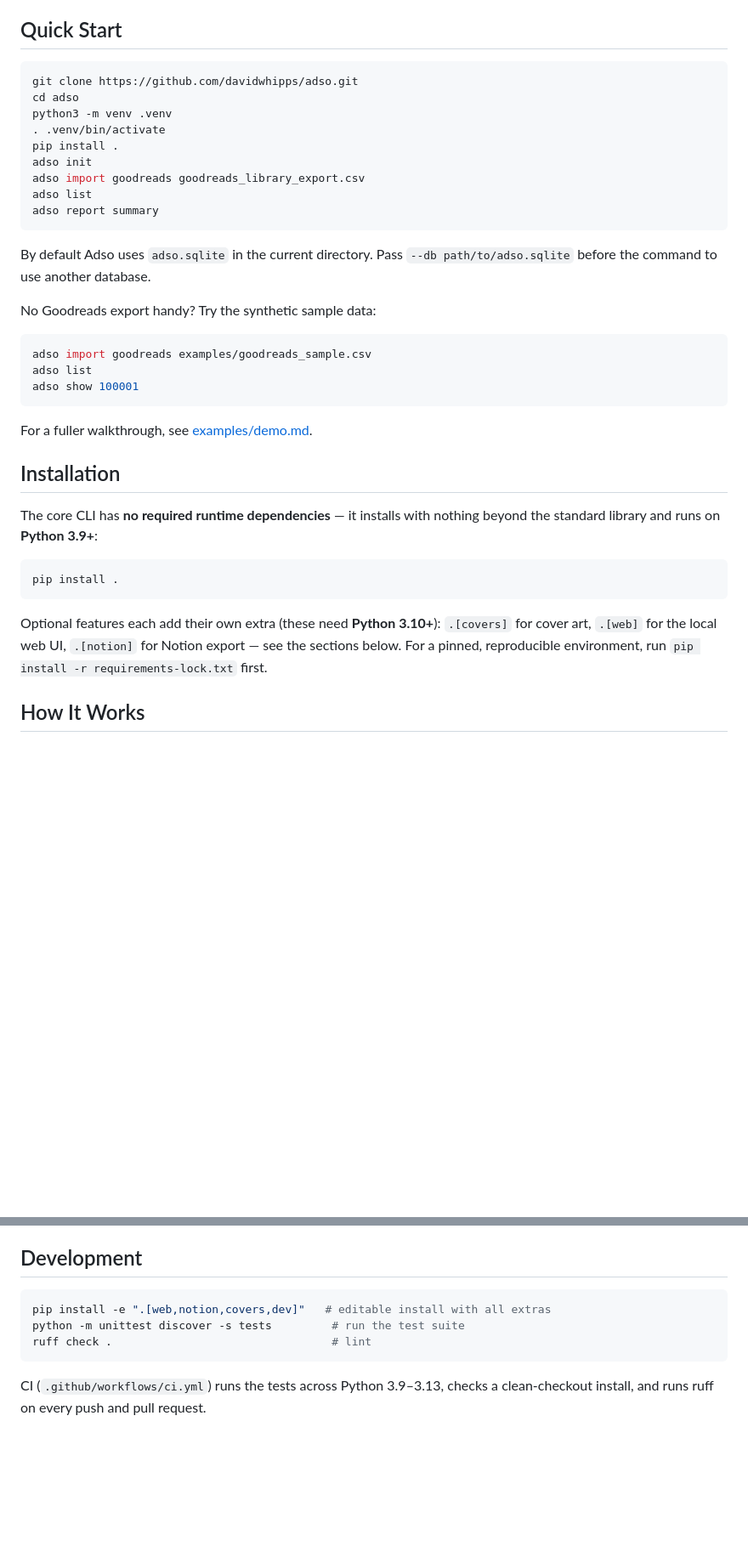
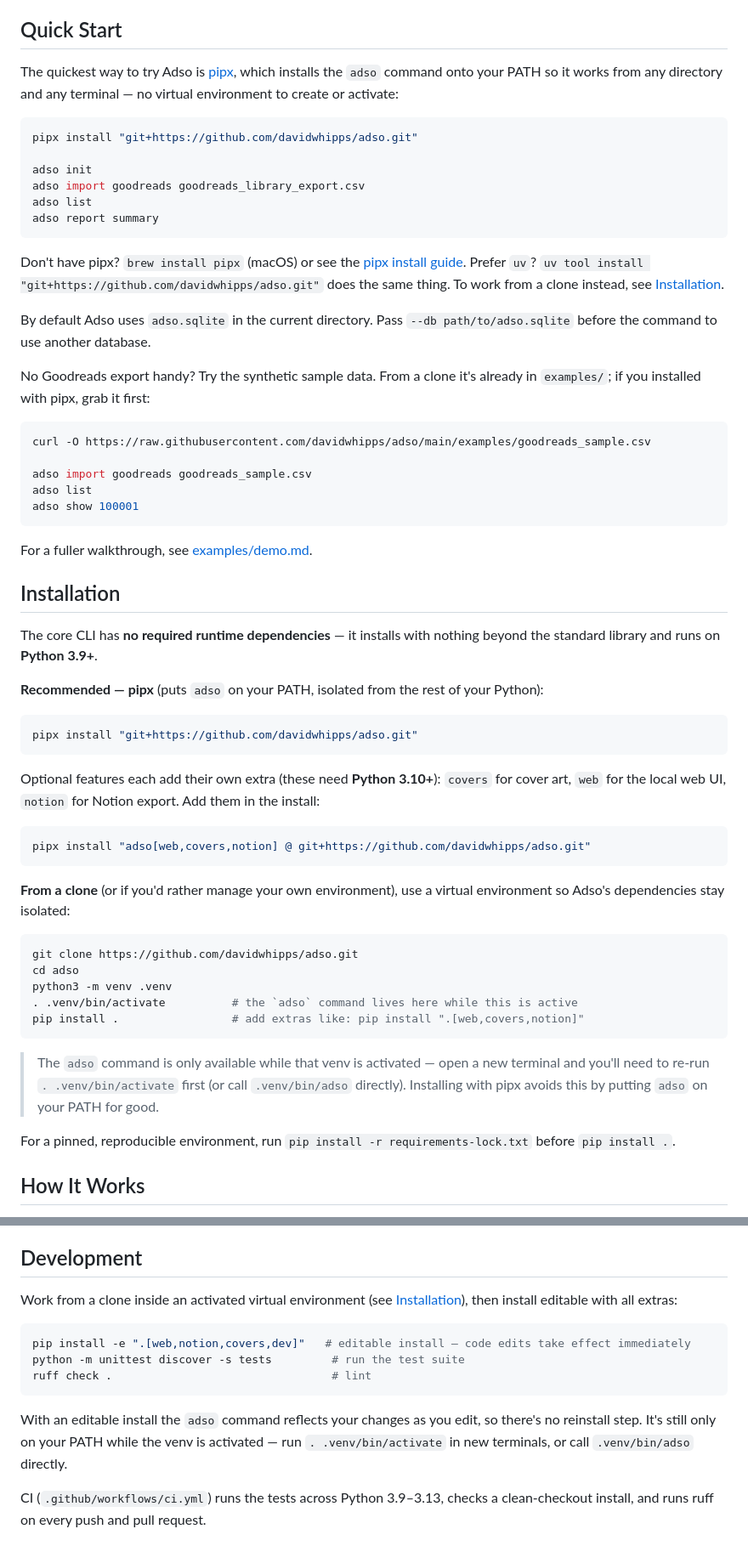
Before and after one commit to dmontaigne/adso, a Markdown page: README.md, 2 parts joined by grey strips. Shown at 85% size. GitHub-like rendering; blank space fills up the shorter version.

Commit message:
Recommend pipx/uv for install so `adso` lands on PATH
The venv-and-activate Quick Start left new users with `command not found`
in any fresh terminal. Lead with `pipx install` (and a `uv tool install`
equivalent) so the `adso` command works from anywhere with no activation;
keep the clone/venv flow as the development path with the activation
caveat called out. Sample-data block now curls the CSV for pipx users.

Co-Authored-By: Claude Opus 4.8 <noreply@anthropic.com>

````diff
--- a/README.md
+++ b/README.md
@@ -22,24 +22,27 @@ v1 is CLI-first and SQLite-backed. Because every interface is just an adapter ov
 
 ## Quick Start
 
+The quickest way to try Adso is [pipx](https://pipx.pypa.io/), which installs the `adso` command onto your PATH so it works from any directory and any terminal — no virtual environment to create or activate:
+
 ```bash
-git clone https://github.com/davidwhipps/adso.git
-cd adso
-python3 -m venv .venv
-. .venv/bin/activate
-pip install .
+pipx install "git+https://github.com/davidwhipps/adso.git"
+
 adso init
 adso import goodreads goodreads_library_export.csv
 adso list
 adso report summary
 ```
 
+Don't have pipx? `brew install pipx` (macOS) or see the [pipx install guide](https://pipx.pypa.io/stable/installation/). Prefer `uv`? `uv tool install "git+https://github.com/davidwhipps/adso.git"` does the same thing. To work from a clone instead, see [Installation](#installation).
+
 By default Adso uses `adso.sqlite` in the current directory. Pass `--db path/to/adso.sqlite` before the command to use another database.
 
-No Goodreads export handy? Try the synthetic sample data:
+No Goodreads export handy? Try the synthetic sample data. From a clone it's already in `examples/`; if you installed with pipx, grab it first:
 
 ```bash
-adso import goodreads examples/goodreads_sample.csv
+curl -O https://raw.githubusercontent.com/davidwhipps/adso/main/examples/goodreads_sample.csv
+
+adso import goodreads goodreads_sample.csv
 adso list
 adso show 100001
 ```
@@ -48,13 +51,33 @@ For a fuller walkthrough, see [examples/demo.md](examples/demo.md).
 
 ## Installation
 
-The core CLI has **no required runtime dependencies** — it installs with nothing beyond the standard library and runs on **Python 3.9+**:
+The core CLI has **no required runtime dependencies** — it installs with nothing beyond the standard library and runs on **Python 3.9+**.
+
+**Recommended — pipx** (puts `adso` on your PATH, isolated from the rest of your Python):
 
 ```bash
-pip install .
+pipx install "git+https://github.com/davidwhipps/adso.git"
 ```
 
-Optional features each add their own extra (these need **Python 3.10+**): `.[covers]` for cover art, `.[web]` for the local web UI, `.[notion]` for Notion export — see the sections below. For a pinned, reproducible environment, run `pip install -r requirements-lock.txt` first.
+Optional features each add their own extra (these need **Python 3.10+**): `covers` for cover art, `web` for the local web UI, `notion` for Notion export. Add them in the install:
+
+```bash
+pipx install "adso[web,covers,notion] @ git+https://github.com/davidwhipps/adso.git"
+```
+
+**From a clone** (or if you'd rather manage your own environment), use a virtual environment so Adso's dependencies stay isolated:
+
+```bash
+git clone https://github.com/davidwhipps/adso.git
+cd adso
+python3 -m venv .venv
+. .venv/bin/activate          # the `adso` command lives here while this is active
+pip install .                 # add extras like: pip install ".[web,covers,notion]"
+```
+
+> The `adso` command is only available while that venv is activated — open a new terminal and you'll need to re-run `. .venv/bin/activate` first (or call `.venv/bin/adso` directly). Installing with pipx avoids this by putting `adso` on your PATH for good.
+
+For a pinned, reproducible environment, run `pip install -r requirements-lock.txt` before `pip install .`.
 
 ## How It Works
 
@@ -107,11 +130,15 @@ These work but sit outside the core v1 surface:
 
 ## Development
 
+Work from a clone inside an activated virtual environment (see [Installation](#installation)), then install editable with all extras:
+
 ```bash
-pip install -e ".[web,notion,covers,dev]"   # editable install with all extras
+pip install -e ".[web,notion,covers,dev]"   # editable install — code edits take effect immediately
 python -m unittest discover -s tests         # run the test suite
 ruff check .                                 # lint
 ```
+
+With an editable install the `adso` command reflects your changes as you edit, so there's no reinstall step. It's still only on your PATH while the venv is activated — run `. .venv/bin/activate` in new terminals, or call `.venv/bin/adso` directly.
 
 CI (`.github/workflows/ci.yml`) runs the tests across Python 3.9–3.13, checks a clean-checkout install, and runs ruff on every push and pull request.
 
````
